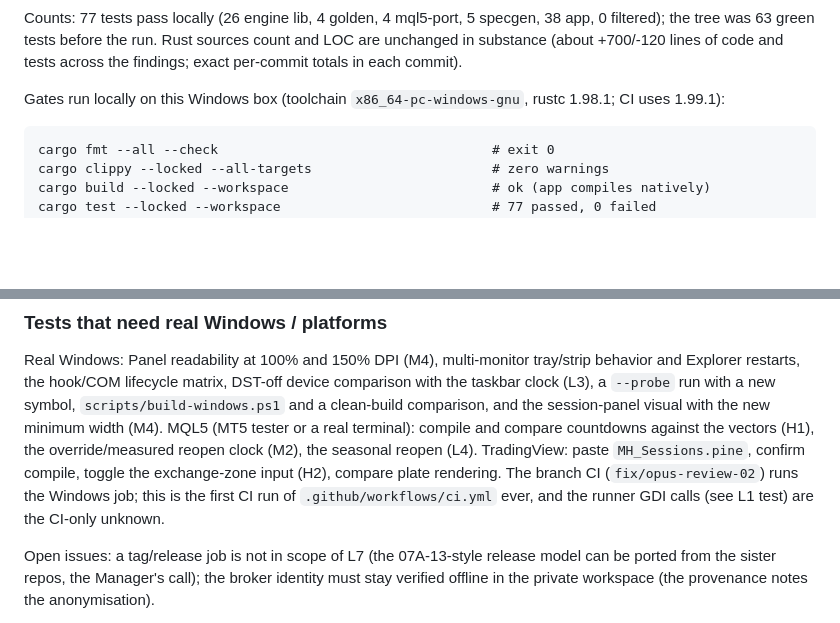
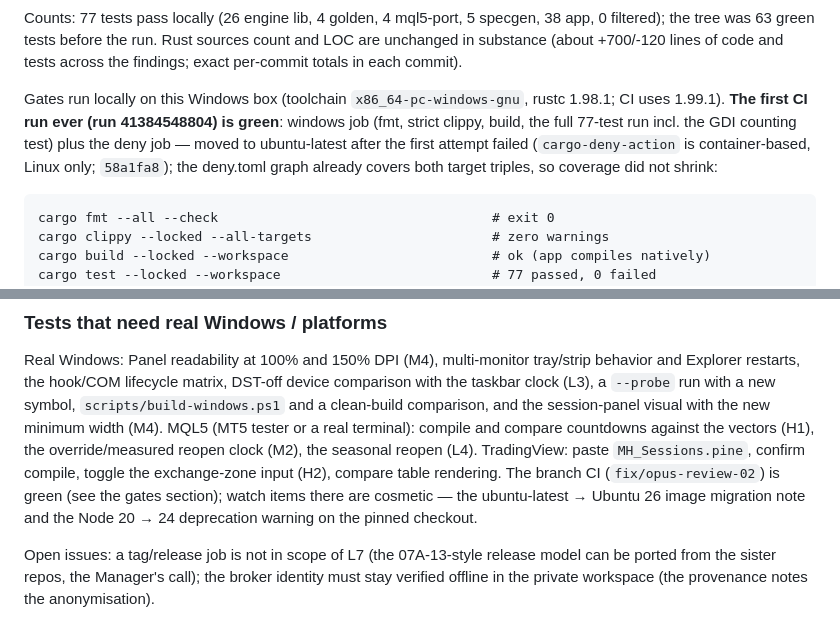
Before and after one commit to mariyaholic/mh-ticker, a Markdown page: STATUS.md, 2 parts joined by grey strips. Rendered like a GitHub page; blank space fills up the shorter version.

Commit message:
docs: record the green first CI run in STATUS
Run 41384548804: windows job (fmt, strict clippy, build, 77 tests incl.
the GDI counting test) plus the deny job on ubuntu-latest (moved from
the windows job, container limitation). Watch items downgraded to the
cosmetic ubuntu-26/Node-24 runner notes.

````diff
--- a/STATUS.md
+++ b/STATUS.md
@@ -32,7 +32,10 @@ the tree was 63 green tests before the run. Rust sources count and LOC are uncha
 commit).
 
 Gates run locally on this Windows box (toolchain `x86_64-pc-windows-gnu`, rustc 1.98.1; CI uses
-1.99.1):
+1.99.1). **The first CI run ever (run 41384548804) is green**: windows job (fmt, strict clippy,
+build, the full 77-test run incl. the GDI counting test) plus the deny job — moved to
+ubuntu-latest after the first attempt failed (`cargo-deny-action` is container-based, Linux only;
+`58a1fa8`); the deny.toml graph already covers both target triples, so coverage did not shrink:
 
 ```text
 cargo fmt --all --check                                   # exit 0
@@ -73,9 +76,9 @@ Explorer restarts, the hook/COM lifecycle matrix, DST-off device comparison with
 and the session-panel visual with the new minimum width (M4). MQL5 (MT5 tester or a real terminal):
 compile and compare countdowns against the vectors (H1), the override/measured reopen clock (M2),
 the seasonal reopen (L4). TradingView: paste `MH_Sessions.pine`, confirm compile, toggle the
-exchange-zone input (H2), compare plate rendering. The branch CI (`fix/opus-review-02`) runs the
-Windows job; this is the first CI run of `.github/workflows/ci.yml` ever, and the runner GDI calls
-(see L1 test) are the CI-only unknown.
+exchange-zone input (H2), compare table rendering. The branch CI (`fix/opus-review-02`) is green
+(see the gates section); watch items there are cosmetic — the ubuntu-latest → Ubuntu 26 image
+migration note and the Node 20 → 24 deprecation warning on the pinned checkout.
 
 Open issues: a tag/release job is not in scope of L7 (the 07A-13-style release model can be ported
 from the sister repos, the Manager's call); the broker identity must stay verified offline in the
````
